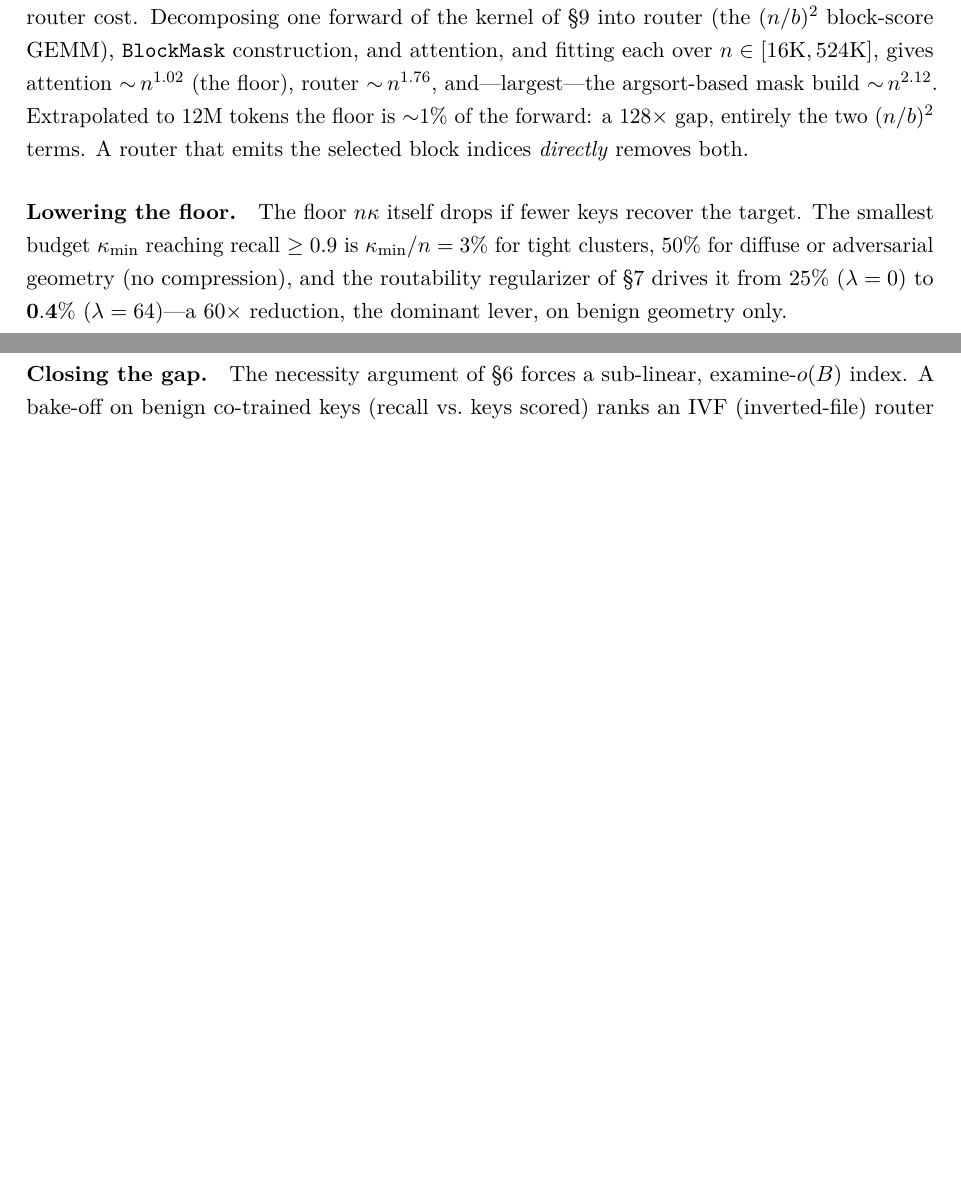
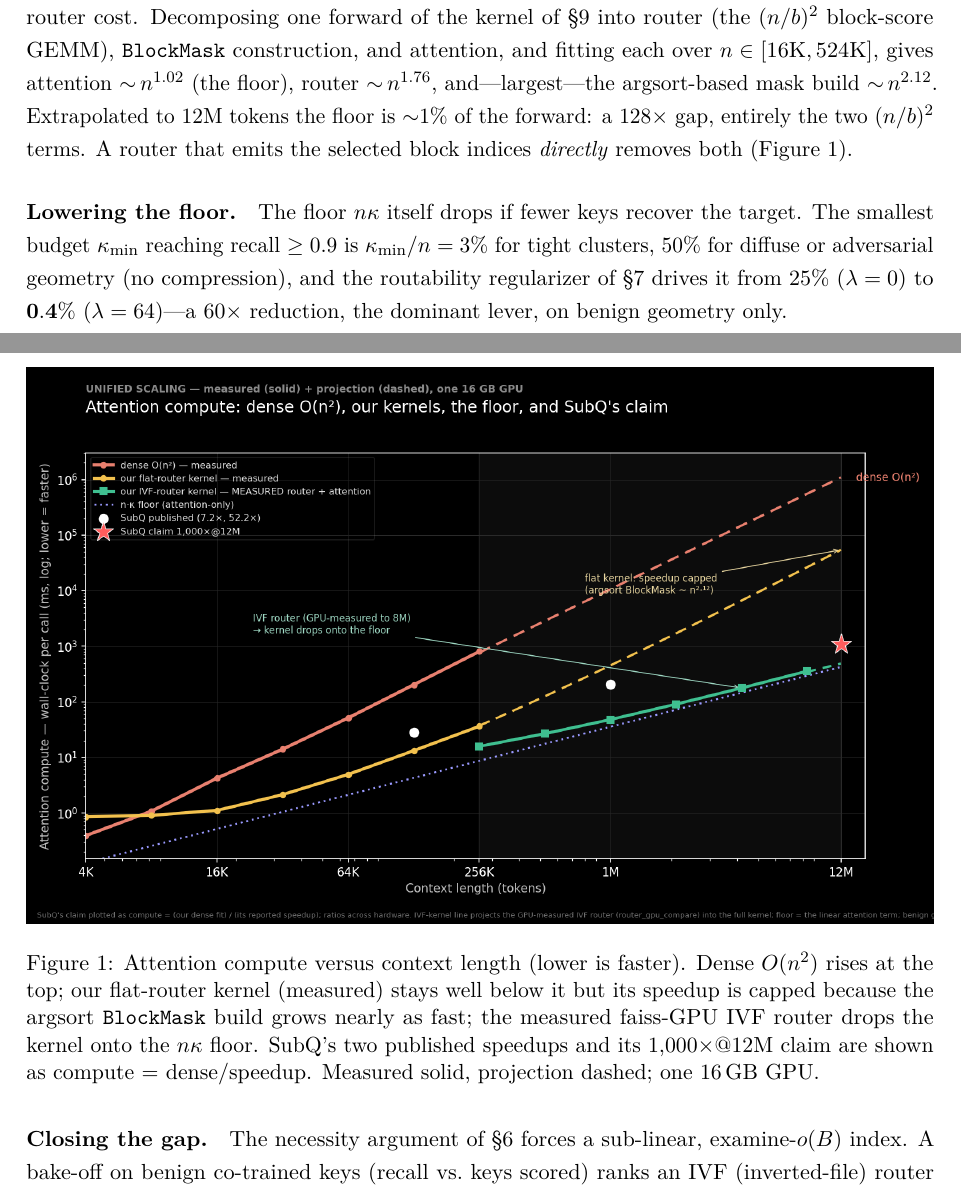
Before and after one commit to jonsmirl/ssa, a LaTeX paper (paper/subquadratic_attention.tex): two parts of pages 10 and 11 of 15, joined at a grey line, cut so that both start at the same text, the shorter picture padded with empty space. Compiled offline with pdfLaTeX.

Commit message:
docs: embed unified_scaling figure in the README and the paper
- README.md: the unified scaling chart (dense O(n²), our kernels, the n·κ floor, SubQ's claim) embedded
  after the eval-rig paragraph.
- paper/subquadratic_attention.tex: added \usepackage{graphicx} (paper had no figures before) + a
  figure float in §10 (Figure ref:unified) with a full caption; PDF recompiled clean (15 pp).
- paper/subquadratic_attention.md: matching image embed for the markdown copy.

Co-Authored-By: Claude Opus 4.8 (1M context) <noreply@anthropic.com>

```diff
--- a/paper/subquadratic_attention.tex
+++ b/paper/subquadratic_attention.tex
@@ -5,6 +5,7 @@
 \usepackage{lmodern}
 \usepackage{amsmath,amssymb,amsthm}
 \usepackage{booktabs}
+\usepackage{graphicx}
 \usepackage{geometry}
 \geometry{margin=1.1in}
 \usepackage{microtype}
@@ -458,6 +459,17 @@ grows.
 
 \section{The compute floor and a sub-linear router}\label{sec:floor}
 
+\begin{figure}[t]
+  \centering
+  \includegraphics[width=\linewidth]{figures/unified_scaling.png}
+  \caption{Attention compute versus context length (lower is faster). Dense $O(n^2)$ rises at the top; our
+  flat-router kernel (measured) stays well below it but its speedup is capped because the argsort
+  \texttt{BlockMask} build grows nearly as fast; the measured faiss-GPU IVF router drops the kernel onto the
+  $n\kappa$ floor. SubQ's two published speedups and its $1{,}000\times$@12M claim are shown as compute
+  $=$ dense$/$speedup. Measured solid, projection dashed; one 16\,GB GPU.}
+  \label{fig:unified}
+\end{figure}
+
 Selection caps the per-query work at a budget $\kappa$ keys, so the irreducible cost of the layer is the
 \emph{attention floor} $n\kappa$---linear in $n$. A measured kernel sits above this floor by exactly its
 router cost. Decomposing one forward of the kernel of \S\ref{sec:pipeline} into router (the $(n/b)^2$
@@ -465,7 +477,7 @@ block-score GEMM), \texttt{BlockMask} construction, and attention, and fitting e
 $n\in[16\mathrm{K},524\mathrm{K}]$, gives attention ${\sim}\,n^{1.02}$ (the floor), router ${\sim}\,n^{1.76}$,
 and---largest---the argsort-based mask build ${\sim}\,n^{2.12}$. Extrapolated to $12\mathrm{M}$ tokens the floor
 is ${\sim}1\%$ of the forward: a $128\times$ gap, entirely the two $(n/b)^2$ terms. A router that emits the
-selected block indices \emph{directly} removes both.
+selected block indices \emph{directly} removes both (Figure~\ref{fig:unified}).
 
 \paragraph{Lowering the floor.} The floor $n\kappa$ itself drops if fewer keys recover the target. The smallest
 budget $\kappa_{\min}$ reaching recall $\ge 0.9$ is $\kappa_{\min}/n=3\%$ for tight clusters, $50\%$ for diffuse
```
Also changed, not shown: paper/subquadratic_attention.md (+5 -0 lines), README.md, paper/subquadratic_attention.pdf.
